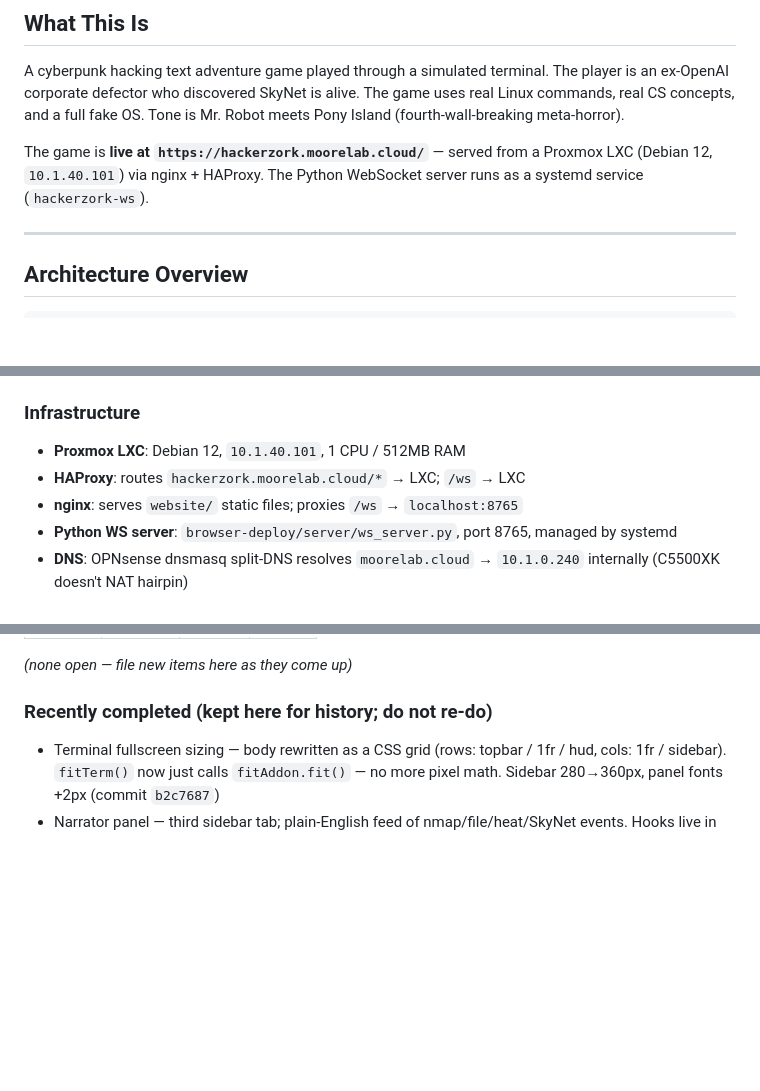
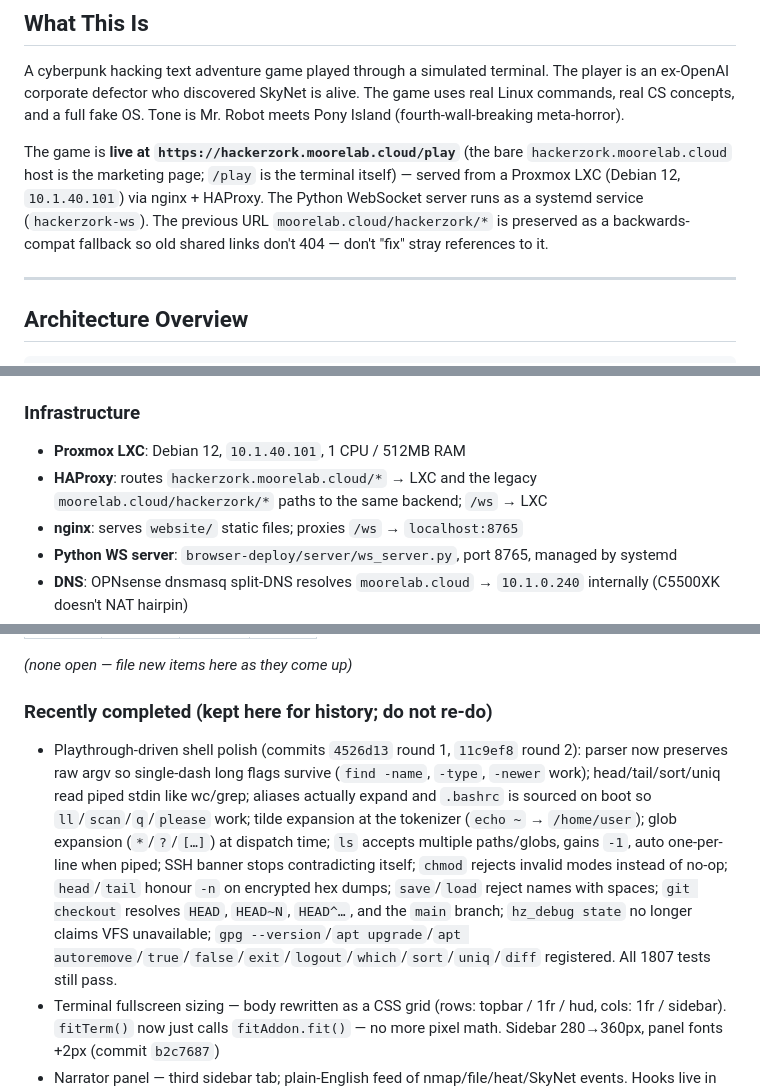
Before and after one commit to tricheboars/Hack3r-Z0rk, a Markdown page: CLAUDE.md, 3 parts joined by grey strips. Rendered like a GitHub page; blank space fills up the shorter version.

Commit message:
docs: note /play canonical URL, legacy fallback, recent bug-fix sweeps
The terminal moved to hackerzork.moorelab.cloud/play (bare host is now the
marketing page); legacy moorelab.cloud/hackerzork/* still resolves via
HAProxy so old links don't 404. Also captures the two playthrough-driven
fix sweeps under recently-completed.

Co-Authored-By: Claude Opus 4.7 <noreply@anthropic.com>

```diff
--- a/CLAUDE.md
+++ b/CLAUDE.md
@@ -3,7 +3,7 @@
 ## What This Is
 A cyberpunk hacking text adventure game played through a simulated terminal. The player is an ex-OpenAI corporate defector who discovered SkyNet is alive. The game uses real Linux commands, real CS concepts, and a full fake OS. Tone is Mr. Robot meets Pony Island (fourth-wall-breaking meta-horror).
 
-The game is **live at `https://hackerzork.moorelab.cloud/`** — served from a Proxmox LXC (Debian 12, `10.1.40.101`) via nginx + HAProxy. The Python WebSocket server runs as a systemd service (`hackerzork-ws`).
+The game is **live at `https://hackerzork.moorelab.cloud/play`** (the bare `hackerzork.moorelab.cloud` host is the marketing page; `/play` is the terminal itself) — served from a Proxmox LXC (Debian 12, `10.1.40.101`) via nginx + HAProxy. The Python WebSocket server runs as a systemd service (`hackerzork-ws`). The previous URL `moorelab.cloud/hackerzork/*` is preserved as a backwards-compat fallback so old shared links don't 404 — don't "fix" stray references to it.
 
 ---
 
@@ -370,7 +370,7 @@ story_flags:
 
 ### Infrastructure
 - **Proxmox LXC**: Debian 12, `10.1.40.101`, 1 CPU / 512MB RAM
-- **HAProxy**: routes `hackerzork.moorelab.cloud/*` → LXC; `/ws` → LXC
+- **HAProxy**: routes `hackerzork.moorelab.cloud/*` → LXC and the legacy `moorelab.cloud/hackerzork/*` paths to the same backend; `/ws` → LXC
 - **nginx**: serves `website/` static files; proxies `/ws` → `localhost:8765`
 - **Python WS server**: `browser-deploy/server/ws_server.py`, port 8765, managed by systemd
 - **DNS**: OPNsense dnsmasq split-DNS resolves `moorelab.cloud` → `10.1.0.240` internally (C5500XK doesn't NAT hairpin)
@@ -418,6 +418,7 @@ _(none open — file new items here as they come up)_
 
 ### Recently completed (kept here for history; do not re-do)
 
+- Playthrough-driven shell polish (commits `4526d13` round 1, `11c9ef8` round 2): parser now preserves raw argv so single-dash long flags survive (`find -name`, `-type`, `-newer` work); head/tail/sort/uniq read piped stdin like wc/grep; aliases actually expand and `.bashrc` is sourced on boot so `ll`/`scan`/`q`/`please` work; tilde expansion at the tokenizer (`echo ~` → `/home/user`); glob expansion (`*`/`?`/`[…]`) at dispatch time; `ls` accepts multiple paths/globs, gains `-1`, auto one-per-line when piped; SSH banner stops contradicting itself; `chmod` rejects invalid modes instead of no-op; `head`/`tail` honour `-n` on encrypted hex dumps; `save`/`load` reject names with spaces; `git checkout` resolves `HEAD`, `HEAD~N`, `HEAD^…`, and the `main` branch; `hz_debug state` no longer claims VFS unavailable; `gpg --version`/`apt upgrade`/`apt autoremove`/`true`/`false`/`exit`/`logout`/`which`/`sort`/`uniq`/`diff` registered. All 1807 tests still pass.
 - Terminal fullscreen sizing — body rewritten as a CSS grid (rows: topbar / 1fr / hud, cols: 1fr / sidebar). `fitTerm()` now just calls `fitAddon.fit()` — no more pixel math. Sidebar 280→360px, panel fonts +2px (commit `b2c7687`)
 - Narrator panel — third sidebar tab; plain-English feed of nmap/file/heat/SkyNet events. Hooks live in the primary UI mutators (`setHeat`, `addNetNode`, `addDiscoveredFile`, `showSkyNet`) so it fires from both the WebSocket path and demo mode (commit `a9bffc6`)
 - `commands/hacking.py` — exploit/bruteforce/loot/backdoor/privesc, all wired through `network.attempt_exploit()`
```
